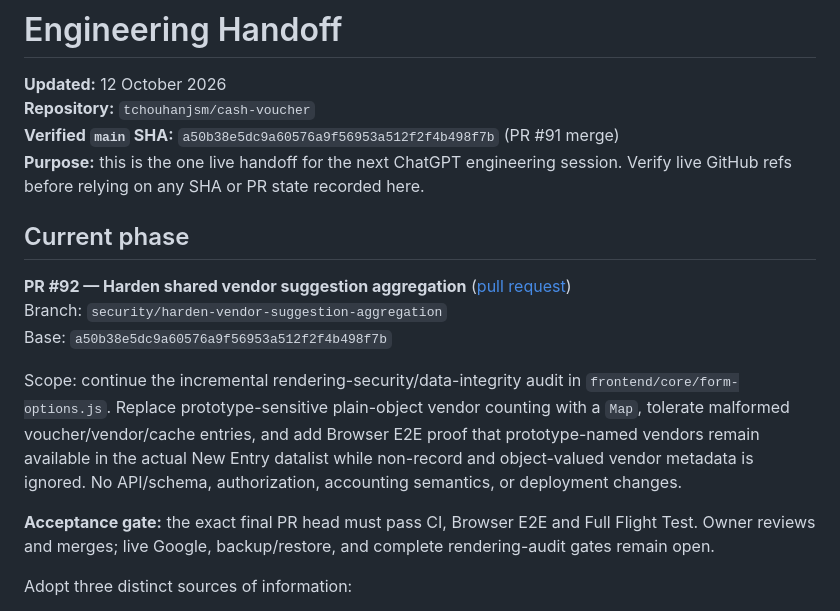
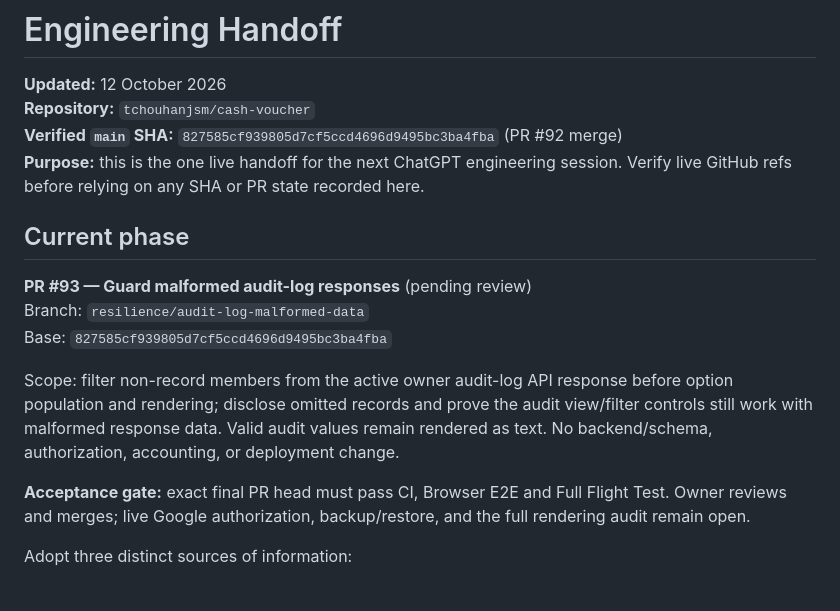
Before and after one commit to tchouhanjsm/cash-voucher, a Markdown page: docs/HANDOFF.md, the part around the change. GitHub-like rendering.

Commit message:
Advance live handoff to audit resilience phase

```diff
--- a/docs/HANDOFF.md
+++ b/docs/HANDOFF.md
@@ -2,18 +2,18 @@
 
 **Updated:** 12 October 2026
 **Repository:** `tchouhanjsm/cash-voucher`
-**Verified `main` SHA:** `a50b38e5dc9a60576a9f56953a512f2f4b498f7b` (PR #91 merge)
+**Verified `main` SHA:** `827585cf939805d7cf5ccd4696d9495bc3ba4fba` (PR #92 merge)
 **Purpose:** this is the one live handoff for the next ChatGPT engineering session. Verify live GitHub refs before relying on any SHA or PR state recorded here.
 
 ## Current phase
 
-**PR #92 — Harden shared vendor suggestion aggregation** ([pull request](https://github.com/tchouhanjsm/cash-voucher/pull/92))
-Branch: `security/harden-vendor-suggestion-aggregation`
-Base: `a50b38e5dc9a60576a9f56953a512f2f4b498f7b`
+**PR #93 — Guard malformed audit-log responses** (pending review)
+Branch: `resilience/audit-log-malformed-data`
+Base: `827585cf939805d7cf5ccd4696d9495bc3ba4fba`
 
-Scope: continue the incremental rendering-security/data-integrity audit in `frontend/core/form-options.js`. Replace prototype-sensitive plain-object vendor counting with a `Map`, tolerate malformed voucher/vendor/cache entries, and add Browser E2E proof that prototype-named vendors remain available in the actual New Entry datalist while non-record and object-valued vendor metadata is ignored. No API/schema, authorization, accounting semantics, or deployment changes.
+Scope: filter non-record members from the active owner audit-log API response before option population and rendering; disclose omitted records and prove the audit view/filter controls still work with malformed response data. Valid audit values remain rendered as text. No backend/schema, authorization, accounting, or deployment change.
 
-**Acceptance gate:** the exact final PR head must pass CI, Browser E2E and Full Flight Test. Owner reviews and merges; live Google, backup/restore, and complete rendering-audit gates remain open.
+**Acceptance gate:** exact final PR head must pass CI, Browser E2E and Full Flight Test. Owner reviews and merges; live Google authorization, backup/restore, and the full rendering audit remain open.
 
 Adopt three distinct sources of information:
 
```
